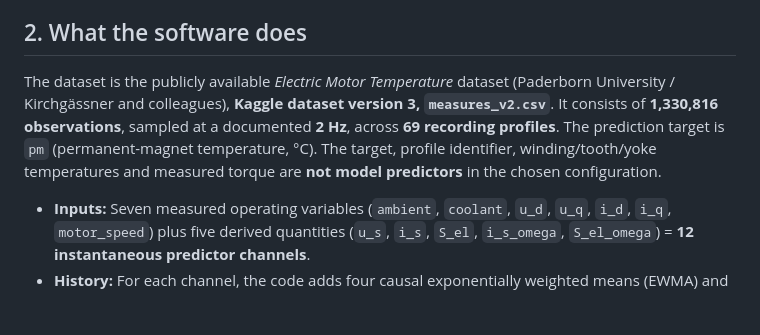
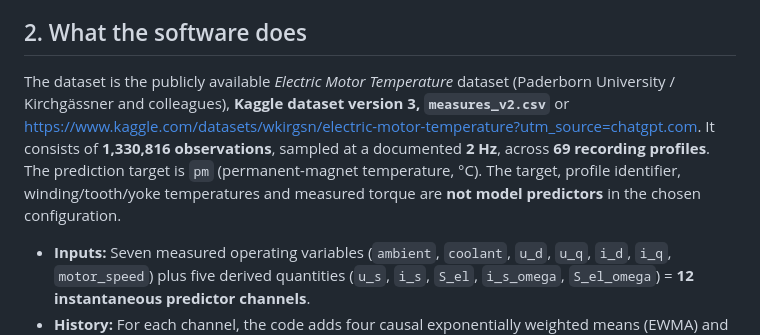
Before and after one commit to Fdau0002/Permanent-Magnet-Temperature-Estimate, a Markdown page: README.md, the part around the change. GitHub-like rendering; blank space fills up the shorter version.

Commit message:
Link the raw data in the readme

```diff
--- a/README.md
+++ b/README.md
@@ -21,7 +21,7 @@
 
 ## 2. What the software does
 
-The dataset is the publicly available *Electric Motor Temperature* dataset (Paderborn University / Kirchgässner and colleagues), **Kaggle dataset version 3, `measures_v2.csv`**. It consists of **1,330,816 observations**, sampled at a documented **2 Hz**, across **69 recording profiles**. The prediction target is `pm` (permanent-magnet temperature, °C). The target, profile identifier, winding/tooth/yoke temperatures and measured torque are **not model predictors** in the chosen configuration.
+The dataset is the publicly available *Electric Motor Temperature* dataset (Paderborn University / Kirchgässner and colleagues), **Kaggle dataset version 3, `measures_v2.csv`** or https://www.kaggle.com/datasets/wkirgsn/electric-motor-temperature?utm_source=chatgpt.com. It consists of **1,330,816 observations**, sampled at a documented **2 Hz**, across **69 recording profiles**. The prediction target is `pm` (permanent-magnet temperature, °C). The target, profile identifier, winding/tooth/yoke temperatures and measured torque are **not model predictors** in the chosen configuration.
 
 - **Inputs:** Seven measured operating variables (`ambient`, `coolant`, `u_d`, `u_q`, `i_d`, `i_q`, `motor_speed`) plus five derived quantities (`u_s`, `i_s`, `S_el`, `i_s_omega`, `S_el_omega`) = **12 instantaneous predictor channels**.
 - **History:** For each channel, the code adds four causal exponentially weighted means (EWMA) and four exponentially weighted standard deviations (EWMS), with profile-boundary resets. That gives **12 + 12 × 8 = 108 features**, where four history spans are tuned per model.
```
